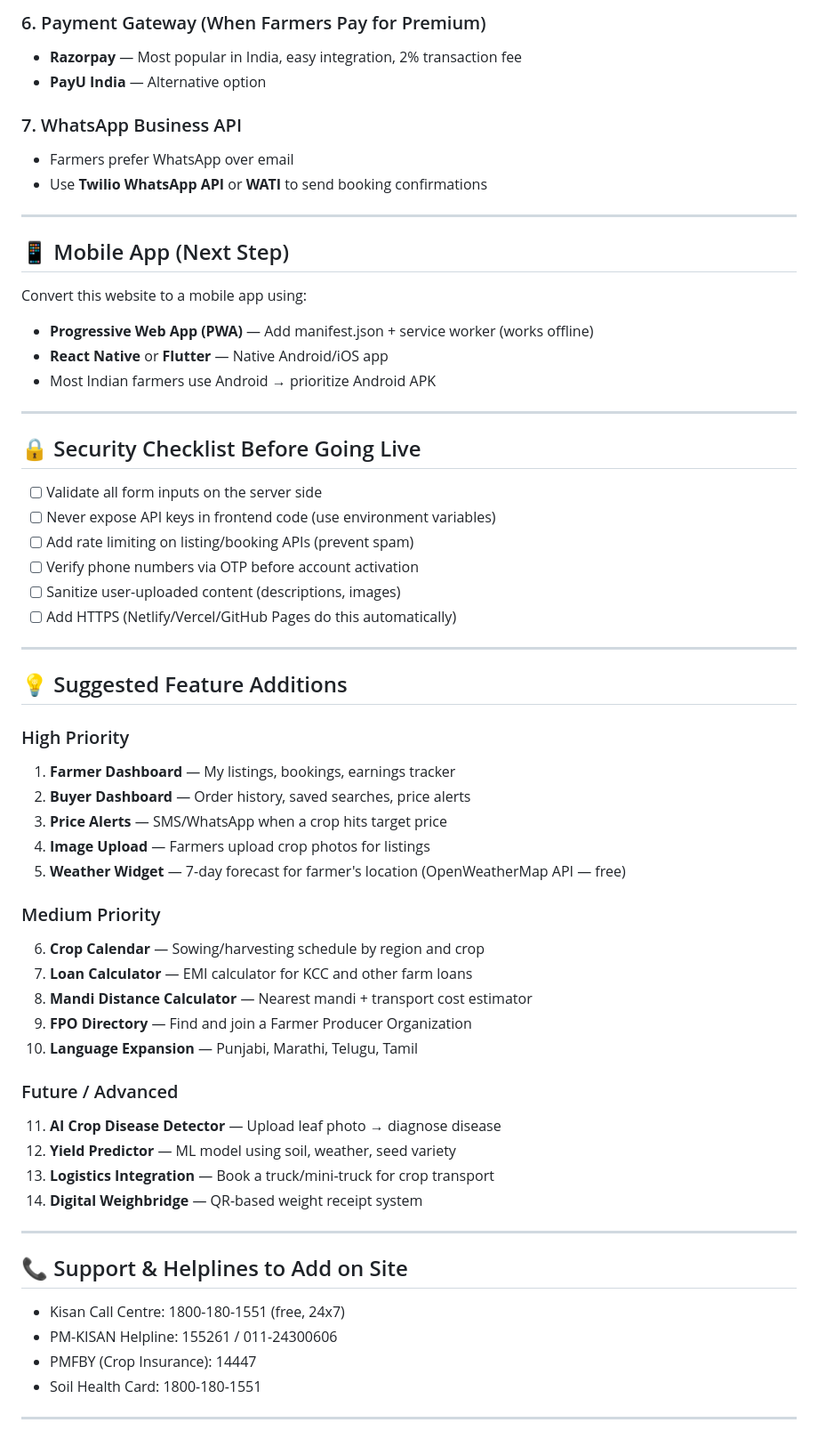
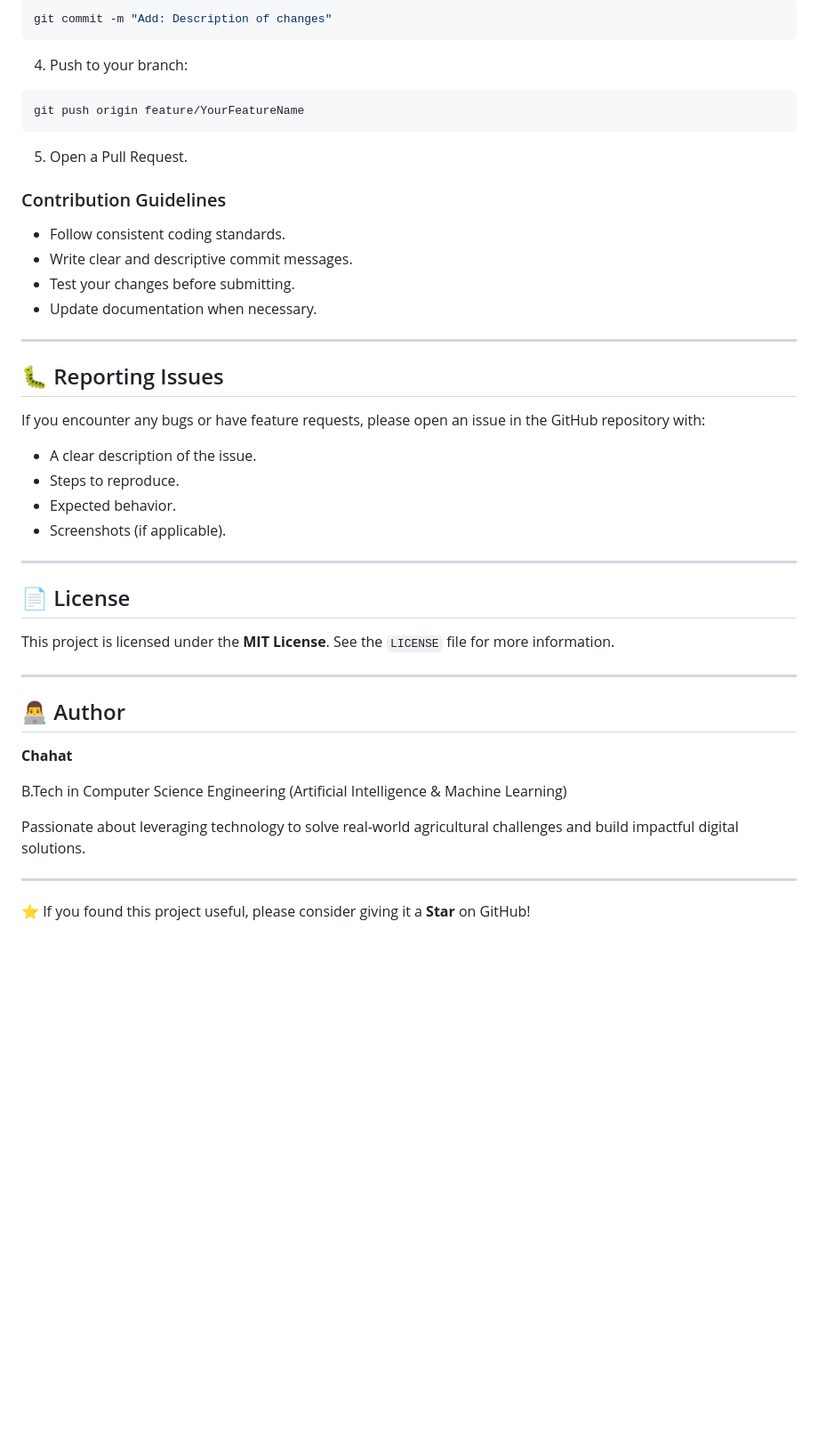
Before and after one commit to chahat1844/GreenMarket, a Markdown page: README.md, the part around one of its changes. Shown at 89% size. Rendered like a GitHub page; blank space fills up the shorter version.

````diff
--- a/README.md
+++ b/README.md
@@ -85,60 +159,50 @@ To make data real (not demo), connect these free/affordable APIs:
 
-### 6. Payment Gateway (When Farmers Pay for Premium)
-- **Razorpay** — Most popular in India, easy integration, 2% transaction fee
-- **PayU India** — Alternative option
+```bash
+git commit -m "Add: Description of changes"
+```
 
-### 7. WhatsApp Business API
-- Farmers prefer WhatsApp over email
-- Use **Twilio WhatsApp API** or **WATI** to send booking confirmations
+4. Push to your branch:
+
+```bash
+git push origin feature/YourFeatureName
+```
+
+5. Open a Pull Request.
+
+### Contribution Guidelines
+
+* Follow consistent coding standards.
+* Write clear and descriptive commit messages.
+* Test your changes before submitting.
+* Update documentation when necessary.
 
 ---
 
-## 📱 Mobile App (Next Step)
-Convert this website to a mobile app using:
-- **Progressive Web App (PWA)** — Add manifest.json + service worker (works offline)
-- **React Native** or **Flutter** — Native Android/iOS app
-- Most Indian farmers use Android → prioritize Android APK
+## 🐛 Reporting Issues
+
+If you encounter any bugs or have feature requests, please open an issue in the GitHub repository with:
+
+* A clear description of the issue.
+* Steps to reproduce.
+* Expected behavior.
+* Screenshots (if applicable).
 
 ---
 
-## 🔒 Security Checklist Before Going Live
-- [ ] Validate all form inputs on the server side
-- [ ] Never expose API keys in frontend code (use environment variables)
-- [ ] Add rate limiting on listing/booking APIs (prevent spam)
-- [ ] Verify phone numbers via OTP before account activation
-- [ ] Sanitize user-uploaded content (descriptions, images)
-- [ ] Add HTTPS (Netlify/Vercel/GitHub Pages do this automatically)
+## 📄 License
+
+This project is licensed under the **MIT License**. See the `LICENSE` file for more information.
 
 ---
 
-## 💡 Suggested Feature Additions
+## 👨‍💻 Author
 
-### High Priority
-1. **Farmer Dashboard** — My listings, bookings, earnings tracker
-2. **Buyer Dashboard** — Order history, saved searches, price alerts
-3. **Price Alerts** — SMS/WhatsApp when a crop hits target price
-4. **Image Upload** — Farmers upload crop photos for listings
-5. **Weather Widget** — 7-day forecast for farmer's location (OpenWeatherMap API — free)
+**Chahat**
 
-### Medium Priority
-6. **Crop Calendar** — Sowing/harvesting schedule by region and crop
-7. **Loan Calculator** — EMI calculator for KCC and other farm loans
-8. **Mandi Distance Calculator** — Nearest mandi + transport cost estimator
-9. **FPO Directory** — Find and join a Farmer Producer Organization
-10. **Language Expansion** — Punjabi, Marathi, Telugu, Tamil
+B.Tech in Computer Science Engineering (Artificial Intelligence & Machine Learning)
 
-### Future / Advanced
-11. **AI Crop Disease Detector** — Upload leaf photo → diagnose disease
-12. **Yield Predictor** — ML model using soil, weather, seed variety
-13. **Logistics Integration** — Book a truck/mini-truck for crop transport
-14. **Digital Weighbridge** — QR-based weight receipt system
+Passionate about leveraging technology to solve real-world agricultural challenges and build impactful digital solutions.
 
 ---
 
-## 📞 Support & Helplines to Add on Site
-- Kisan Call Centre: 1800-180-1551 (free, 24x7)
-- PM-KISAN Helpline: 155261 / 011-24300606
-- PMFBY (Crop Insurance): 14447
-- Soil Health Card: 1800-180-1551
-
----
+⭐ If you found this project useful, please consider giving it a **Star** on GitHub!
````
Also changed, not shown: other parts of README.md (+121 -47 lines).
